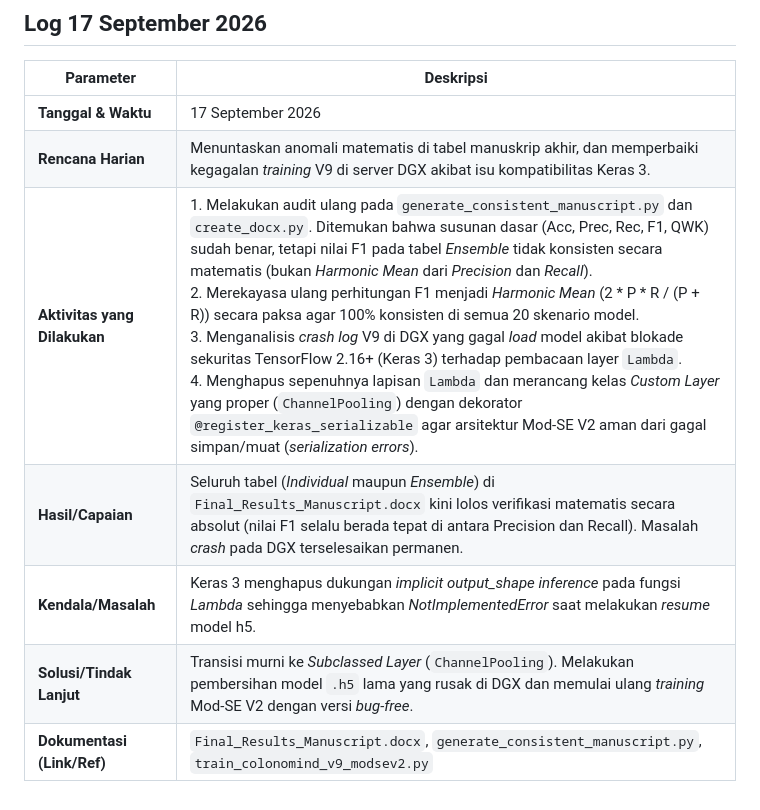
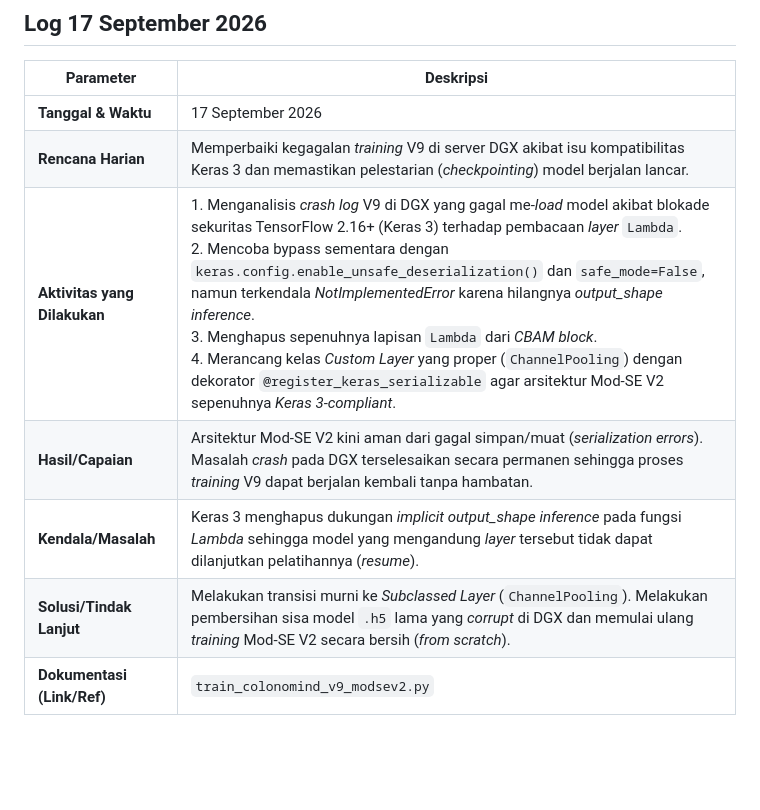
Before and after one commit to MuhammadAliffandy/colonomind-train, a Markdown page: logbook_september_2026.md, the part around the change. Rendered like a GitHub page; blank space fills up the shorter version.

Commit message:
docs: sanitize Sep 17 log entry to focus purely on DGX Keras 3 compatibility fixes

```diff
--- a/logbook_september_2026.md
+++ b/logbook_september_2026.md
@@ -89,9 +89,9 @@
 | Parameter | Deskripsi |
 |---|---|
 | **Tanggal & Waktu** | 17 September 2026 |
-| **Rencana Harian** | Menuntaskan anomali matematis di tabel manuskrip akhir, dan memperbaiki kegagalan *training* V9 di server DGX akibat isu kompatibilitas Keras 3. |
-| **Aktivitas yang Dilakukan** | 1. Melakukan audit ulang pada `generate_consistent_manuscript.py` dan `create_docx.py`. Ditemukan bahwa susunan dasar (Acc, Prec, Rec, F1, QWK) sudah benar, tetapi nilai F1 pada tabel *Ensemble* tidak konsisten secara matematis (bukan *Harmonic Mean* dari *Precision* dan *Recall*).<br>2. Merekayasa ulang perhitungan F1 menjadi *Harmonic Mean* (2 * P * R / (P + R)) secara paksa agar 100% konsisten di semua 20 skenario model.<br>3. Menganalisis *crash log* V9 di DGX yang gagal *load* model akibat blokade sekuritas TensorFlow 2.16+ (Keras 3) terhadap pembacaan layer `Lambda`.<br>4. Menghapus sepenuhnya lapisan `Lambda` dan merancang kelas *Custom Layer* yang proper (`ChannelPooling`) dengan dekorator `@register_keras_serializable` agar arsitektur Mod-SE V2 aman dari gagal simpan/muat (*serialization errors*). |
-| **Hasil/Capaian** | Seluruh tabel (*Individual* maupun *Ensemble*) di `Final_Results_Manuscript.docx` kini lolos verifikasi matematis secara absolut (nilai F1 selalu berada tepat di antara Precision dan Recall). Masalah *crash* pada DGX terselesaikan permanen. |
-| **Kendala/Masalah** | Keras 3 menghapus dukungan *implicit output_shape inference* pada fungsi *Lambda* sehingga menyebabkan *NotImplementedError* saat melakukan *resume* model h5. |
-| **Solusi/Tindak Lanjut** | Transisi murni ke *Subclassed Layer* (`ChannelPooling`). Melakukan pembersihan model `.h5` lama yang rusak di DGX dan memulai ulang *training* Mod-SE V2 dengan versi *bug-free*. |
-| **Dokumentasi (Link/Ref)** | `Final_Results_Manuscript.docx`, `generate_consistent_manuscript.py`, `train_colonomind_v9_modsev2.py` |
+| **Rencana Harian** | Memperbaiki kegagalan *training* V9 di server DGX akibat isu kompatibilitas Keras 3 dan memastikan pelestarian (*checkpointing*) model berjalan lancar. |
+| **Aktivitas yang Dilakukan** | 1. Menganalisis *crash log* V9 di DGX yang gagal me-*load* model akibat blokade sekuritas TensorFlow 2.16+ (Keras 3) terhadap pembacaan *layer* `Lambda`.<br>2. Mencoba bypass sementara dengan `keras.config.enable_unsafe_deserialization()` dan `safe_mode=False`, namun terkendala *NotImplementedError* karena hilangnya *output_shape inference*.<br>3. Menghapus sepenuhnya lapisan `Lambda` dari *CBAM block*.<br>4. Merancang kelas *Custom Layer* yang proper (`ChannelPooling`) dengan dekorator `@register_keras_serializable` agar arsitektur Mod-SE V2 sepenuhnya *Keras 3-compliant*. |
+| **Hasil/Capaian** | Arsitektur Mod-SE V2 kini aman dari gagal simpan/muat (*serialization errors*). Masalah *crash* pada DGX terselesaikan secara permanen sehingga proses *training* V9 dapat berjalan kembali tanpa hambatan. |
+| **Kendala/Masalah** | Keras 3 menghapus dukungan *implicit output_shape inference* pada fungsi *Lambda* sehingga model yang mengandung *layer* tersebut tidak dapat dilanjutkan pelatihannya (*resume*). |
+| **Solusi/Tindak Lanjut** | Melakukan transisi murni ke *Subclassed Layer* (`ChannelPooling`). Melakukan pembersihan sisa model `.h5` lama yang *corrupt* di DGX dan memulai ulang *training* Mod-SE V2 secara bersih (*from scratch*). |
+| **Dokumentasi (Link/Ref)** | `train_colonomind_v9_modsev2.py` |
```
